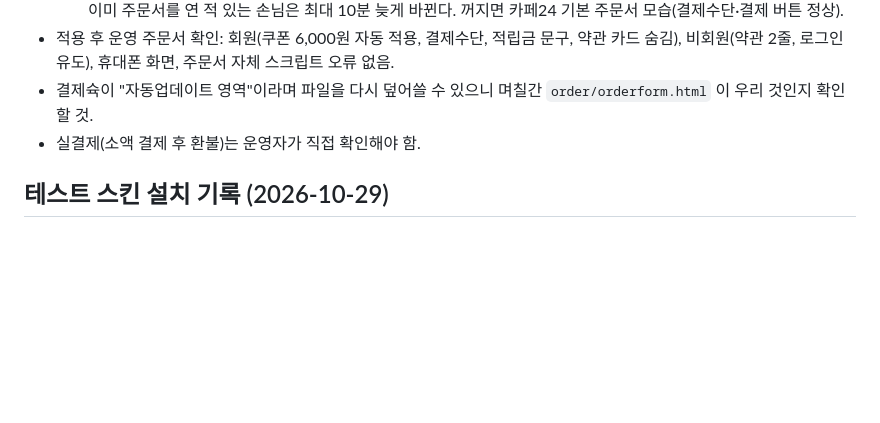
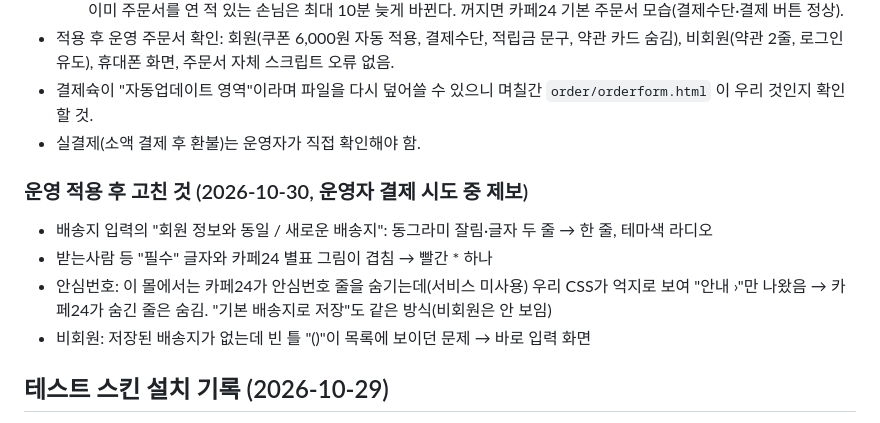
Before and after one commit to danarobe/danarobe-checkout, a Markdown page: README.md, the part around the change. GitHub-like rendering; blank space fills up the shorter version.

Commit message:
README: 운영 적용 후 배송지 입력 수정 기록
Co-Authored-By: Claude Opus 5.5 <noreply@anthropic.com>

```diff
--- a/README.md
+++ b/README.md
@@ -81,6 +81,12 @@
 - 결제슉이 "자동업데이트 영역"이라며 파일을 다시 덮어쓸 수 있으니 며칠간 `order/orderform.html` 이 우리 것인지 확인할 것.
 - 실결제(소액 결제 후 환불)는 운영자가 직접 확인해야 함.
 
+### 운영 적용 후 고친 것 (2026-10-30, 운영자 결제 시도 중 제보)
+- 배송지 입력의 "회원 정보와 동일 / 새로운 배송지": 동그라미 잘림·글자 두 줄 → 한 줄, 테마색 라디오
+- 받는사람 등 "필수" 글자와 카페24 별표 그림이 겹침 → 빨간 * 하나
+- 안심번호: 이 몰에서는 카페24가 안심번호 줄을 숨기는데(서비스 미사용) 우리 CSS가 억지로 보여 "안내 ›"만 나왔음 → 카페24가 숨긴 줄은 숨김. "기본 배송지로 저장"도 같은 방식(비회원은 안 보임)
+- 비회원: 저장된 배송지가 없는데 빈 틀 "()"이 목록에 보이던 문제 → 바로 입력 화면
+
 ## 테스트 스킨 설치 기록 (2026-10-29)
 
 - 테스트 스킨: **"주문서 테스트 (결제슉 대체)"** = skin15 (skin_no 20), 대표 스킨 "모이어티 반응형 - lazy-cls 테스트" 를 복사해 만듦. 대표 스킨은 손대지 않음.
```
